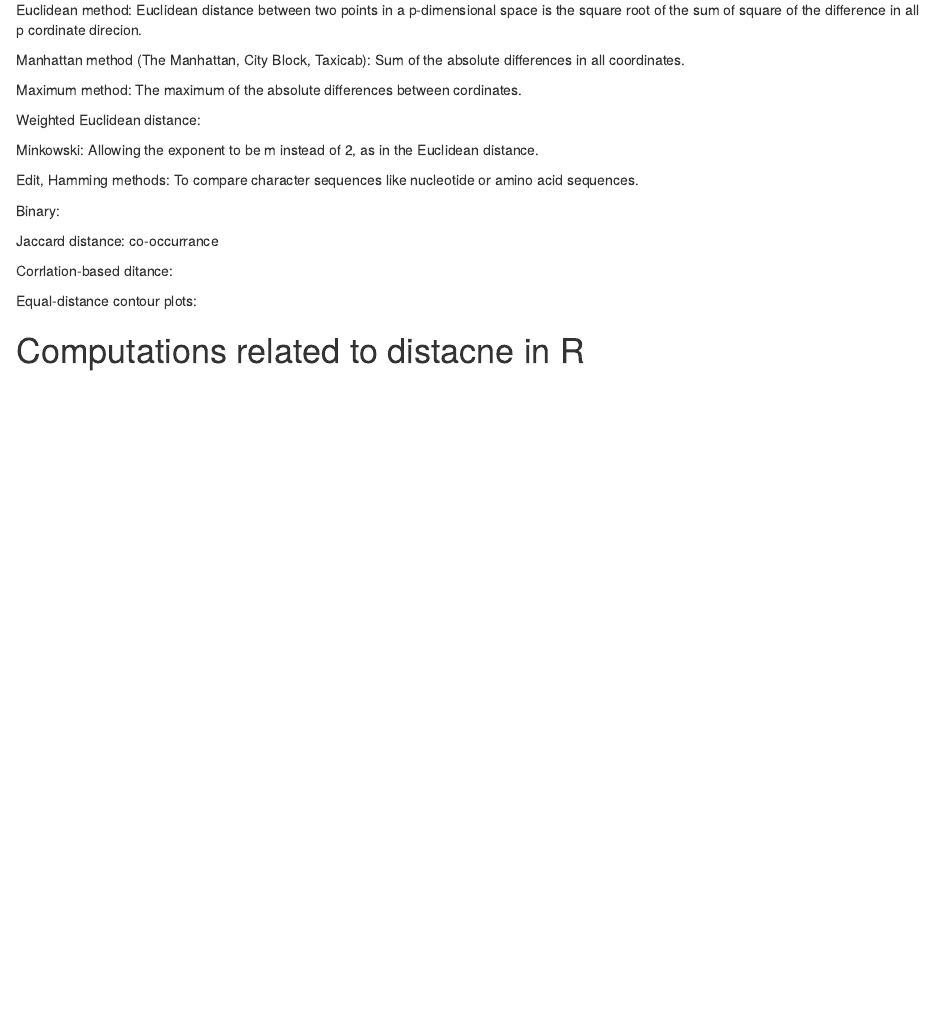
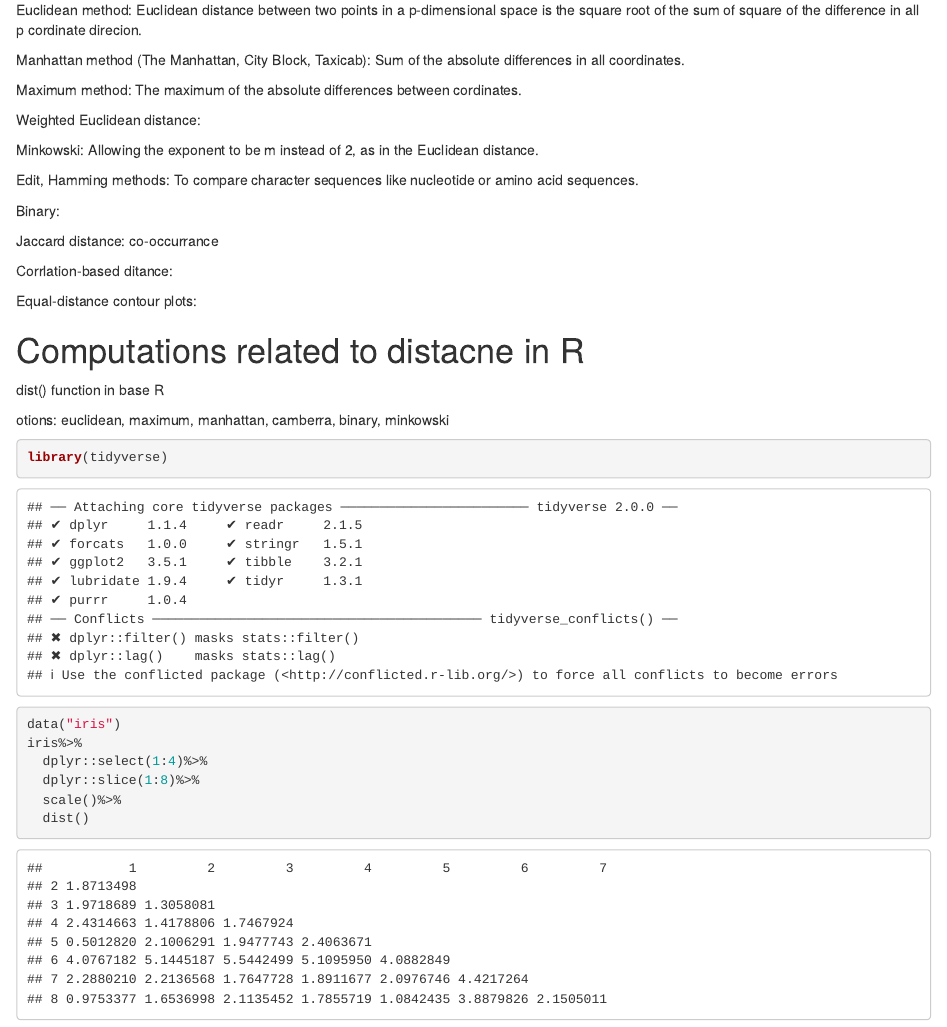
Before and after one commit to TamasKiss26/med-bioinfo, an R Markdown document (14_clustering.Rmd): the page in a window 1100 px wide, from 410 px down. Rendered offline with R 4.5, knitr and Pandoc, with nearby package versions.

Commit message:
distace calcualtion example included

````diff
--- a/14_clustering.Rmd
+++ b/14_clustering.Rmd
@@ -44,3 +44,19 @@ Corrlation-based ditance:
 Equal-distance contour plots:
 
 # Computations related to distacne in R
+
+dist() function in base R
+
+otions: euclidean, maximum, manhattan, camberra, binary, minkowski
+
+```{r}
+library(tidyverse)
+
+data("iris")
+iris%>%
+  dplyr::select(1:4)%>%
+  dplyr::slice(1:8)%>%
+  scale()%>%
+  dist()
+
+```
````
